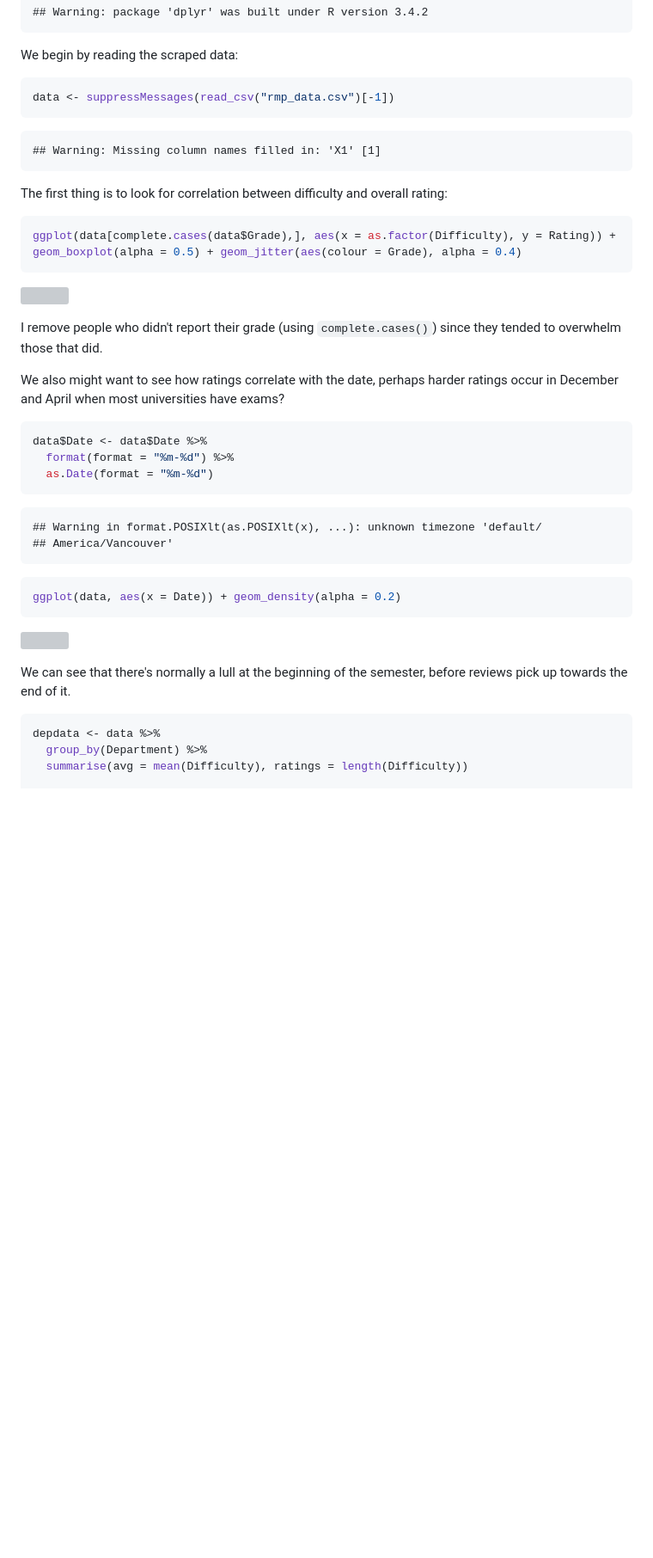
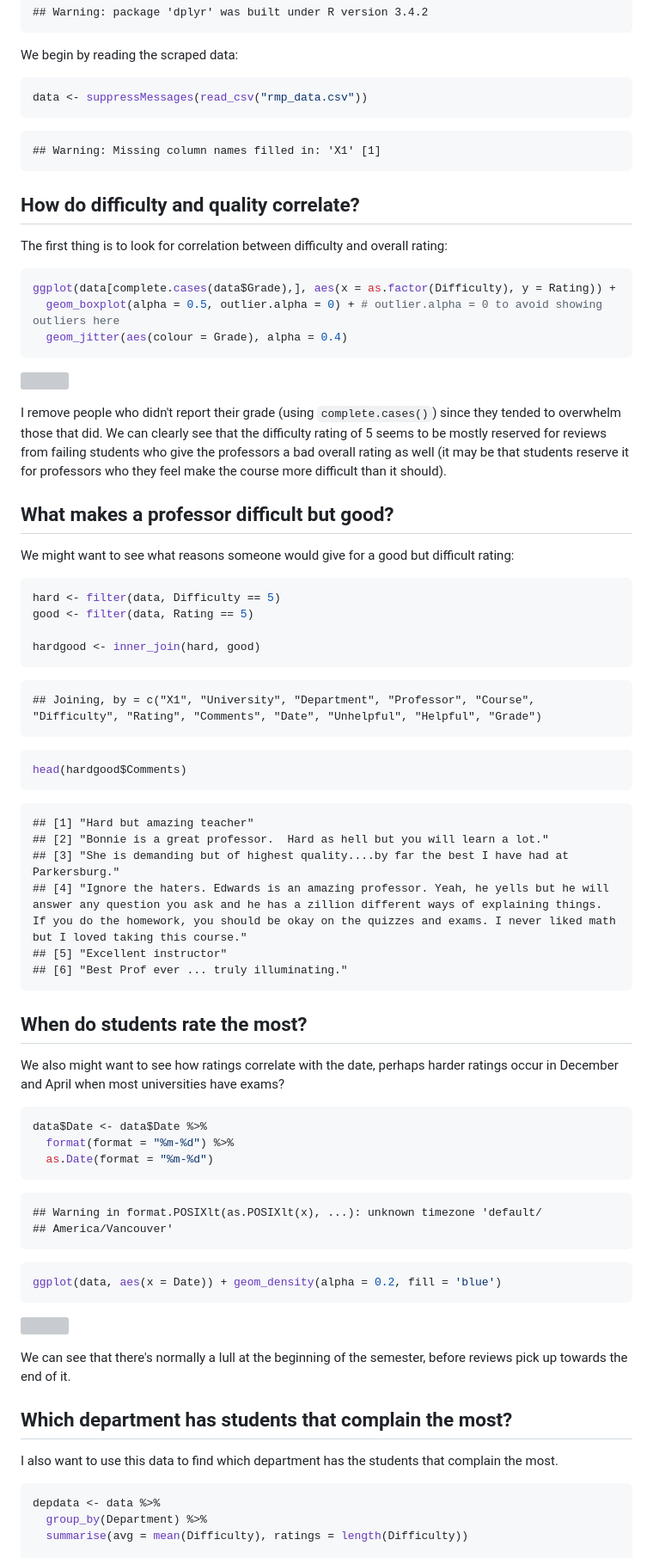
Before and after one commit to arsbar24/STAT545-hw-Barton-Alistair, a Markdown page: hw10/ScrapingBy.md, the part around the change printed below. Shown: that part at 86% size. Rendered like a GitHub page; blank space fills up the shorter version; grey boxes are pictures that could not be loaded.

Commit message:
Added hardgood. Final

````diff
--- a/hw10/ScrapingBy.md
+++ b/hw10/ScrapingBy.md
@@ -29,23 +29,59 @@ We begin by reading the scraped data:
 
 
 ```r
-data <- suppressMessages(read_csv("rmp_data.csv")[-1])
+data <- suppressMessages(read_csv("rmp_data.csv"))
 ```
 
 ```
 ## Warning: Missing column names filled in: 'X1' [1]
 ```
 
+## How do difficulty and quality correlate?
+
 The first thing is to look for correlation between difficulty and overall rating:
 
 
 ```r
-ggplot(data[complete.cases(data$Grade),], aes(x = as.factor(Difficulty), y = Rating)) + geom_boxplot(alpha = 0.5) + geom_jitter(aes(colour = Grade), alpha = 0.4)
+ggplot(data[complete.cases(data$Grade),], aes(x = as.factor(Difficulty), y = Rating)) +
+  geom_boxplot(alpha = 0.5, outlier.alpha = 0) + # outlier.alpha = 0 to avoid showing outliers here
+  geom_jitter(aes(colour = Grade), alpha = 0.4)
 ```
 
 ![](ScrapingBy_files/figure-html/unnamed-chunk-3-1.png)<!-- -->
 
-I remove people who didn't report their grade (using `complete.cases()`) since they tended to overwhelm those that did.
+I remove people who didn't report their grade (using `complete.cases()`) since they tended to overwhelm those that did. We can clearly see that the difficulty rating of 5 seems to be mostly reserved for reviews from failing students who give the professors a bad overall rating as well (it may be that students reserve it for professors who they feel make the course more difficult than it should).
+
+## What makes a professor difficult but good?
+
+We might want to see what reasons someone would give for a good but difficult rating:
+
+
+```r
+hard <- filter(data, Difficulty == 5)
+good <- filter(data, Rating == 5)
+
+hardgood <- inner_join(hard, good)
+```
+
+```
+## Joining, by = c("X1", "University", "Department", "Professor", "Course", "Difficulty", "Rating", "Comments", "Date", "Unhelpful", "Helpful", "Grade")
+```
+
+```r
+head(hardgood$Comments)
+```
+
+```
+## [1] "Hard but amazing teacher"
+## [2] "Bonnie is a great professor.  Hard as hell but you will learn a lot."
+## [3] "She is demanding but of highest quality....by far the best I have had at Parkersburg."
+## [4] "Ignore the haters. Edwards is an amazing professor. Yeah, he yells but he will answer any question you ask and he has a zillion different ways of explaining things. If you do the homework, you should be okay on the quizzes and exams. I never liked math but I loved taking this course."
+## [5] "Excellent instructor"
+## [6] "Best Prof ever ... truly illuminating."
+```
+
+
+## When do students rate the most?
 
 We also might want to see how ratings correlate with the date, perhaps harder ratings occur in December and April when most universities have exams?
 
@@ -62,6 +98,6 @@ data$Date <- data$Date %>%
 ```
 
 ```r
-ggplot(data, aes(x = Date)) + geom_density(alpha = 0.2)
+ggplot(data, aes(x = Date)) + geom_density(alpha = 0.2, fill = 'blue')
 ```
 
@@ -69,6 +105,9 @@ ggplot(data, aes(x = Date)) + geom_density(alpha = 0.2)
 
 We can see that there's normally a lull at the beginning of the semester, before reviews pick up towards the end of it.
 
+## Which department has students that complain the most?
+
+I also want to use this data to find which department has the students that complain the most.
 
 
 ```r
````
Also changed, not shown: other parts of hw10/ScrapingBy.md (+2 -2 lines), hw10/README.md (+18 -2 lines), hw10/figures/SampleReview.png, 3 other files.
